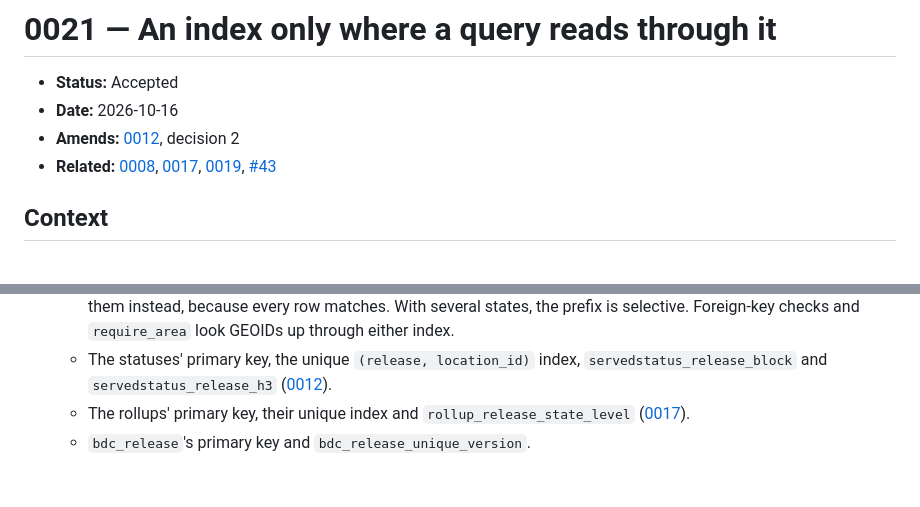
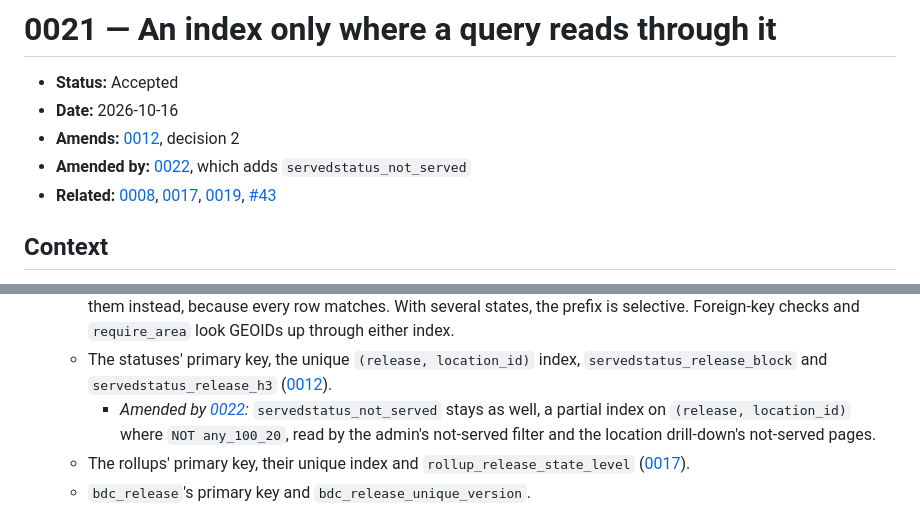
Before and after one commit to ShawnMcCollum/BroadbandMap, a Markdown page: docs/decisions/0021-indexes-only-where-queries-read.md, 2 parts joined by grey strips. Drawn GitHub-style; blank space fills up the shorter version.

```diff
--- a/docs/decisions/0021-indexes-only-where-queries-read.md
+++ b/docs/decisions/0021-indexes-only-where-queries-read.md
@@ -3,6 +3,7 @@
 - **Status:** Accepted
 - **Date:** 2026-10-16
 - **Amends:** [0012](0012-location-placement-per-release.md), decision 2
+- **Amended by:** [0022](0022-status-admin-pages-read-an-index.md), which adds `servedstatus_not_served`
 - **Related:** [0008](0008-served-not-served-rollups.md), [0017](0017-national-releases-loaded-by-state.md), [0019](0019-location-cursors.md), [#43](https://github.com/ShawnMcCollum/BroadbandMap/issues/43)
 
 ## Context
@@ -92,6 +93,10 @@ statuses reach the unique `(release, location_id)` index in key order.
    - The statuses' primary key, the unique `(release, location_id)` index,
      `servedstatus_release_block` and `servedstatus_release_h3`
      ([0012](0012-location-placement-per-release.md)).
+     - *Amended by [0022](0022-status-admin-pages-read-an-index.md):*
+       `servedstatus_not_served` stays as well, a partial index on
+       `(release, location_id)` where `NOT any_100_20`, read by the admin's
+       not-served filter and the location drill-down's not-served pages.
    - The rollups' primary key, their unique index and
      `rollup_release_state_level`
      ([0017](0017-national-releases-loaded-by-state.md)).
```
Also changed, not shown: README.md (+1 -0 lines), docs/decisions/0022-status-admin-pages-read-an-index.md (added, +177 -0 lines).
